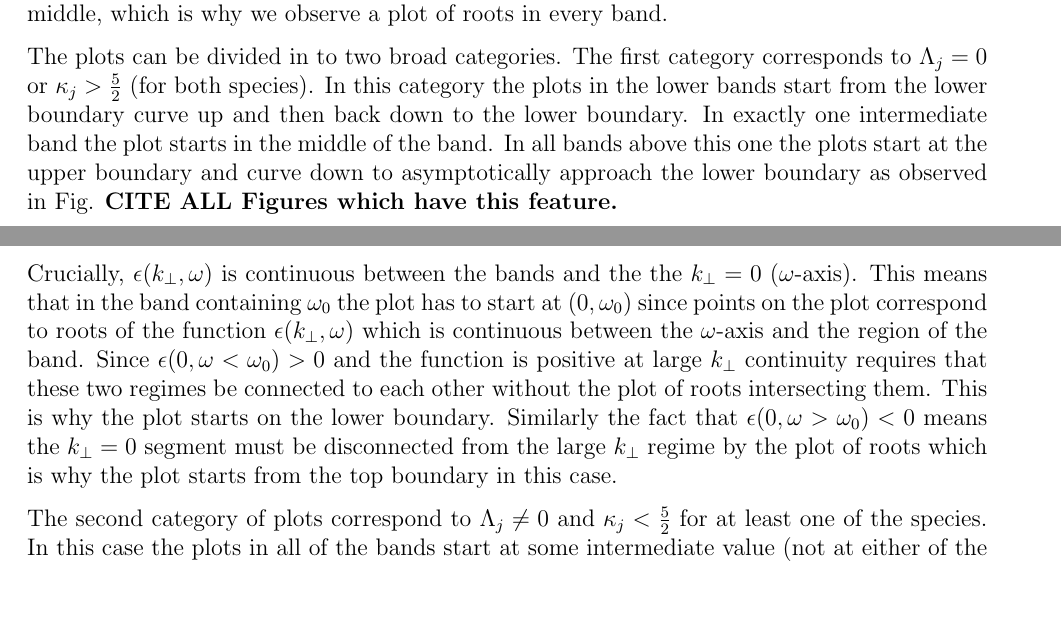
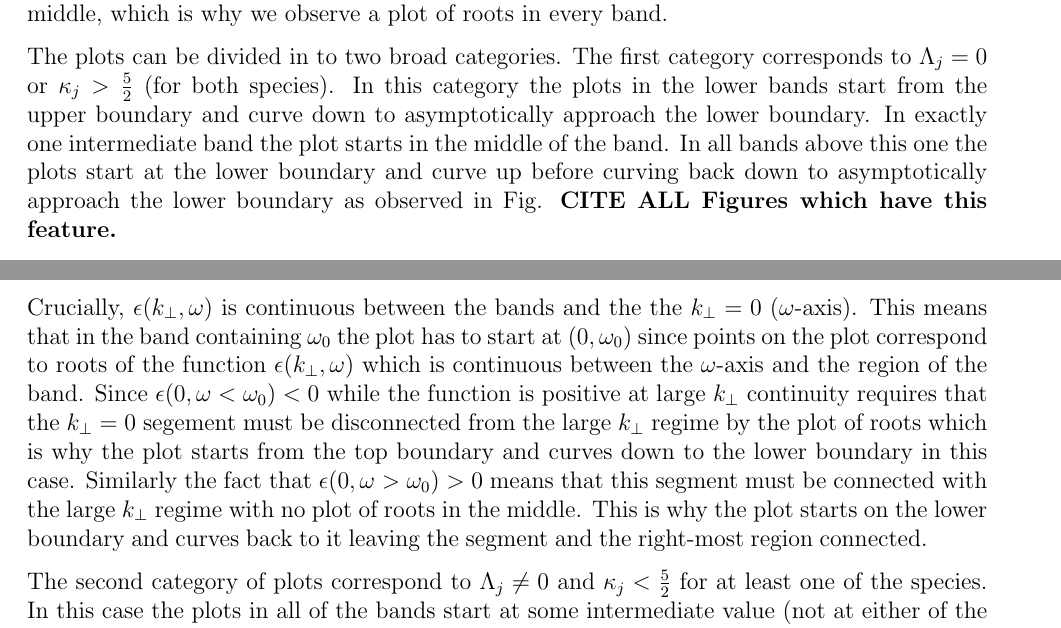
Before and after one commit to abid-mujtaba/dispersion-roots, a LaTeX document (notes/note.tex): two parts of pages 1 and 2 of 2, joined at a grey line, cut so that both start at the same text, the shorter picture padded with empty space. Compiled offline with pdfLaTeX.

Commit message:
Correct mistake about shape of plots in bands

```diff
--- a/notes/note.tex
+++ b/notes/note.tex
@@ -32,9 +32,10 @@
 
     The plots can be divided in to two broad categories.
     The first category corresponds to $\Lambda_j = 0$ or $\kappa_j > \frac{5}{2}$ (for both species).
-    In this category the plots in the lower bands start from the lower boundary curve up and then back down to the lower boundary.
+    In this category the plots in the lower bands start from the upper boundary and curve down to asymptotically approach the lower boundary.
     In exactly one intermediate band the plot starts in the middle of the band.
-    In all bands above this one the plots start at the upper boundary and curve down to asymptotically approach the lower boundary as observed in Fig. \textbf{CITE ALL Figures which have this feature.}
+    In all bands above this one the plots start at the lower boundary and curve up before curving back down to asymptotically approach the lower boundary as observed in Fig. \textbf{CITE ALL Figures which have this feature.}
+
 
     $k_\perp = 0$ has no physical significance but it ends up critically controlling the shape of the plot in each band.
     When $\Lambda_j = 0$, $\alpha_2 = 0 = \alpha_3$, so the second and third terms vanish guaranteeing that the powers of $2 \lambda_j$ are all positive (since we are dealing with $\kappa_j > \frac{3}{2}$).
@@ -44,13 +45,13 @@
     In fact, only a single term, namely the $m = 1$ term in the first $_2F_3$ is non-zero, meaning $\epsilon(0, \omega)$ contains only a single $\omega^2$ term.
     Consequently, $\epsilon(0, \omega)$ has only a single positive root $\omega_0$.
     In the case of \textbf{CITE Henning} this single root can be calculate analytically: $\frac{\omega_0}{\omega_{cj}} = \frac{\omega_{UH}}{\omega_{cj}} = 5.099$.
-    $\epsilon(0, \omega)$ as a function of $\omega$ is positive when $\omega < \omega_0$, zero when $\omega = \omega_0$, and negative when $\omega > \omega_0$.
+    $\epsilon(0, \omega)$ as a function of $\omega$ is negative when $\omega < \omega_0$, zero when $\omega = \omega_0$, and positive when $\omega > \omega_0$.
 
     Crucially, $\epsilon(k_\perp, \omega)$ is continuous between the bands and the the $k_\perp = 0$ ($\omega$-axis).
     This means that in the band containing $\omega_0$ the plot has to start at $(0, \omega_0)$ since points on the plot correspond to roots of the function $\epsilon(k_\perp, \omega)$ which is continuous between the $\omega$-axis and the region of the band.
-    Since $\epsilon(0, \omega < \omega_0) > 0$ and the function is positive at large $k_\perp$ continuity requires that these two regimes be connected to each other without the plot of roots intersecting them.
-    This is why the plot starts on the lower boundary.
-    Similarly the fact that $\epsilon(0, \omega > \omega_0) < 0$ means the $k_\perp = 0$ segment must be disconnected from the large $k_\perp$ regime by the plot of roots which is why the plot starts from the top boundary in this case.
+    Since $\epsilon(0, \omega < \omega_0) < 0$ while the function is positive at large $k_\perp$ continuity requires that the $k_\perp = 0$ segement must be disconnected from the large $k_\perp$ regime by the plot of roots which is why the plot starts from the top boundary and curves down to the lower boundary in this case.
+    Similarly the fact that $\epsilon(0, \omega > \omega_0) > 0$ means that this segment must be connected with the large $k_\perp$ regime with no plot of roots in the middle.
+    This is why the plot starts on the lower boundary and curves back to it leaving the segment and the right-most region connected.
 
     The second category of plots correspond to $\Lambda_j \neq 0$ and $\kappa_j < \frac{5}{2}$ for at least one of the species.
     In this case the plots in all of the bands start at some intermediate value (not at either of the boundaries) as observed in Fig. \textbf{CITE ALL Figures which have this feature}.
```
